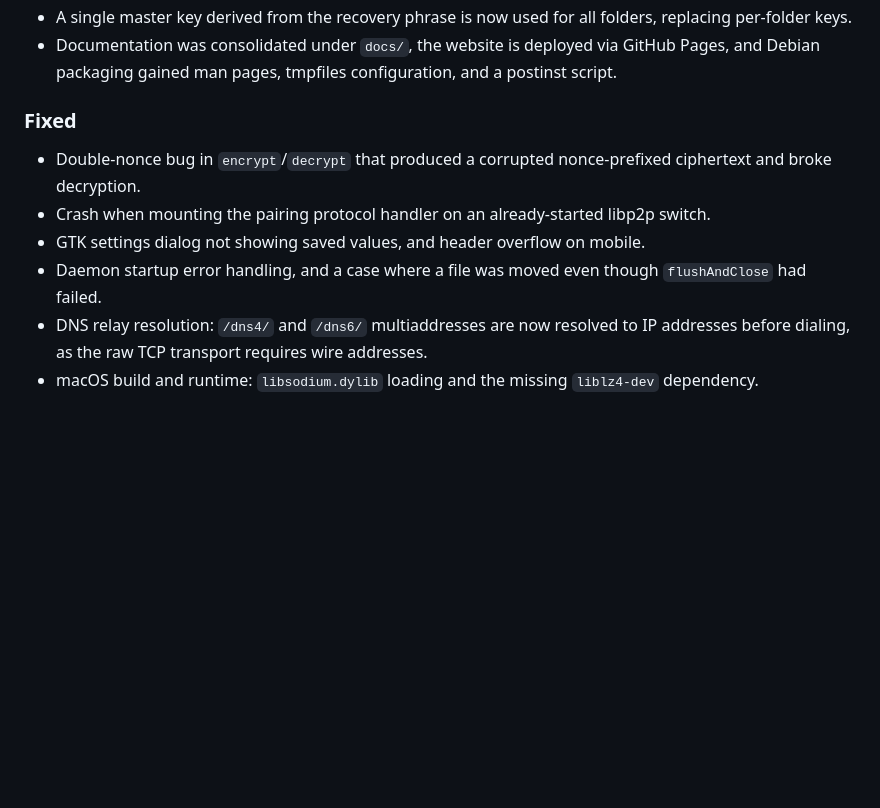
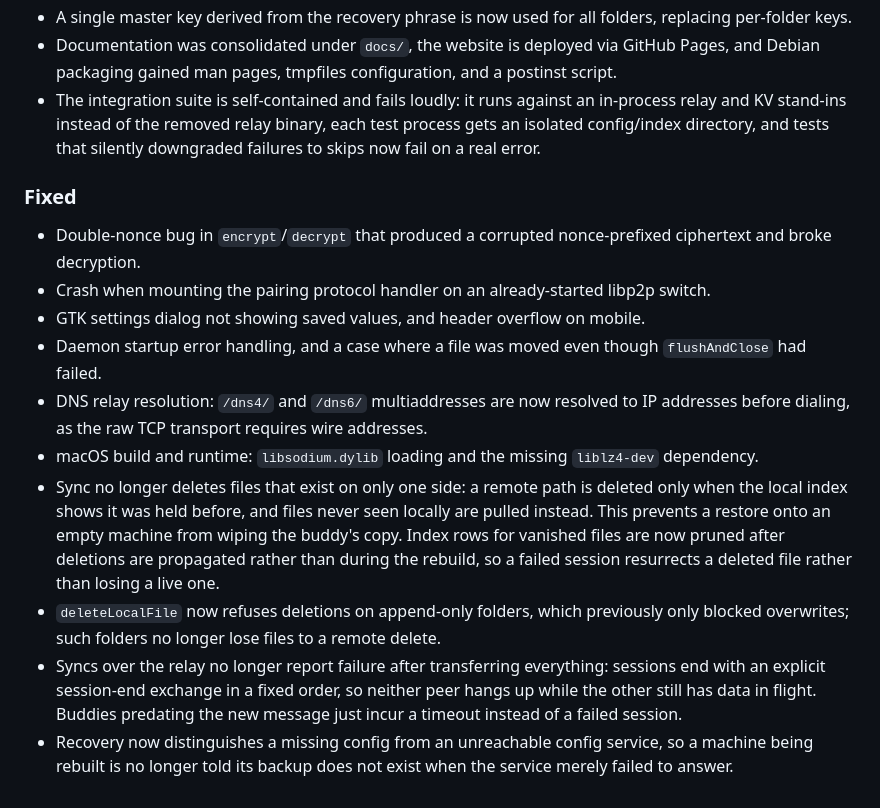
Before and after one commit to gokr/buddydrive, a Markdown page: CHANGELOG.md, the part around the change. GitHub-like rendering; blank space fills up the shorter version.

Commit message:
docs: update changelog from recent history

```diff
--- a/CHANGELOG.md
+++ b/CHANGELOG.md
@@ -65,6 +65,10 @@ and this project adheres to [Semantic Versioning](https://semver.org/spec/v2.0.0
 - Documentation was consolidated under `docs/`, the website is deployed via
   GitHub Pages, and Debian packaging gained man pages, tmpfiles configuration,
   and a postinst script.
+- The integration suite is self-contained and fails loudly: it runs against an
+  in-process relay and KV stand-ins instead of the removed relay binary, each
+  test process gets an isolated config/index directory, and tests that silently
+  downgraded failures to skips now fail on a real error.
 
 ### Fixed
 
@@ -80,3 +84,19 @@ and this project adheres to [Semantic Versioning](https://semver.org/spec/v2.0.0
   addresses.
 - macOS build and runtime: `libsodium.dylib` loading and the missing
   `liblz4-dev` dependency.
+- Sync no longer deletes files that exist on only one side: a remote path is
+  deleted only when the local index shows it was held before, and files never
+  seen locally are pulled instead. This prevents a restore onto an empty
+  machine from wiping the buddy's copy. Index rows for vanished files are now
+  pruned after deletions are propagated rather than during the rebuild, so a
+  failed session resurrects a deleted file rather than losing a live one.
+- `deleteLocalFile` now refuses deletions on append-only folders, which
+  previously only blocked overwrites; such folders no longer lose files to a
+  remote delete.
+- Syncs over the relay no longer report failure after transferring everything:
+  sessions end with an explicit session-end exchange in a fixed order, so
+  neither peer hangs up while the other still has data in flight. Buddies
+  predating the new message just incur a timeout instead of a failed session.
+- Recovery now distinguishes a missing config from an unreachable config
+  service, so a machine being rebuilt is no longer told its backup does not
+  exist when the service merely failed to answer.
```
